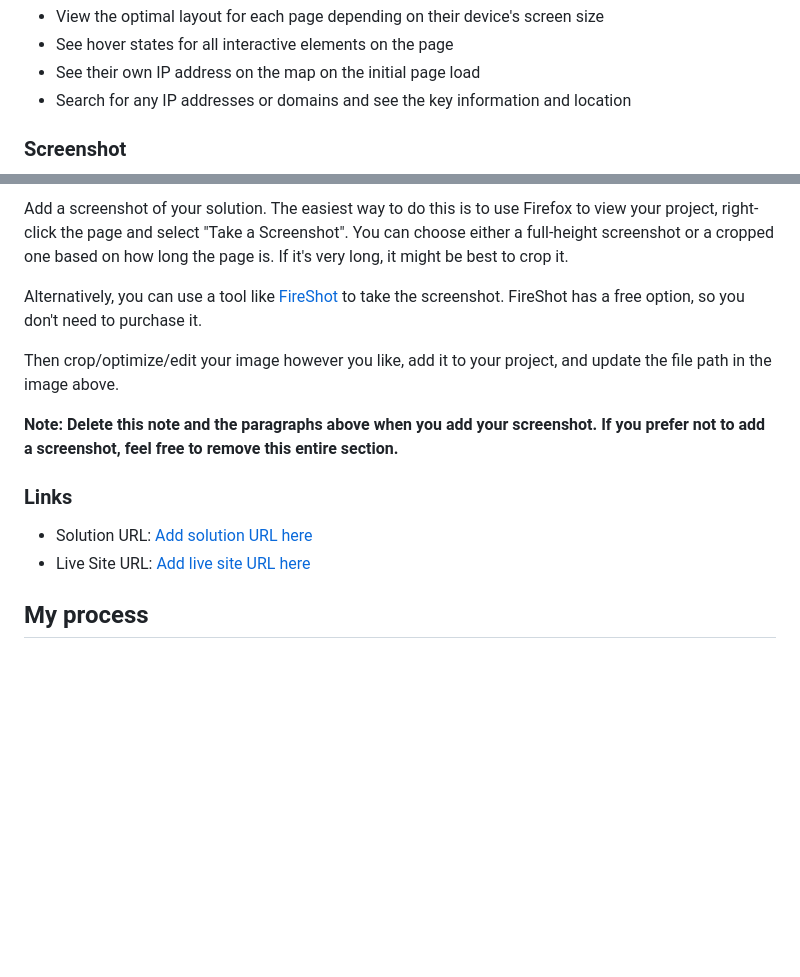
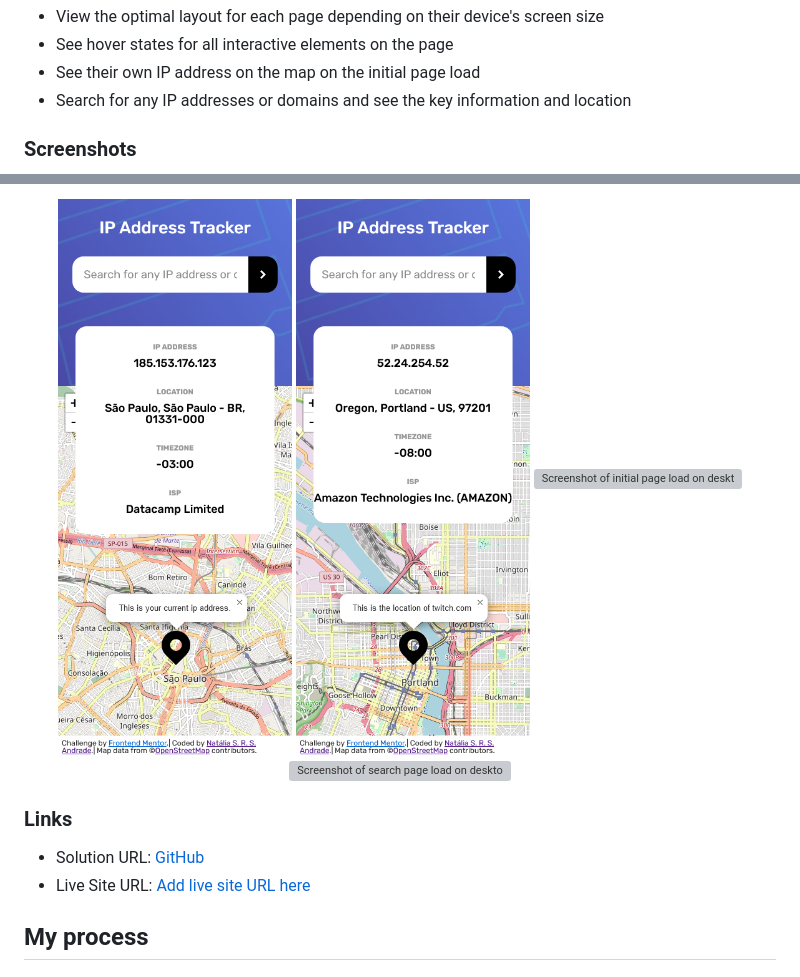
Before and after one commit to natalia-sampaio/ip-address-tracker, a Markdown page: README-template.md, 2 parts joined by grey strips. Drawn GitHub-style; pictures changed too: images/Screenshot 2023-03-05 at 12-25-21 IP Address Tracker.png (added), images/Screenshot 2023-03-05 at 12-25-51 IP Address Tracker.png (added); blank space fills up the shorter version; grey boxes are pictures that could not be loaded.

```diff
--- a/README-template.md
+++ b/README-template.md
@@ -29,5 +29,5 @@ Users should be able to:
 - See their own IP address on the map on the initial page load
 - Search for any IP addresses or domains and see the key information and location
 
-### Screenshot
+### Screenshots
 
@@ -35,15 +35,13 @@ Users should be able to:
 
-Add a screenshot of your solution. The easiest way to do this is to use Firefox to view your project, right-click the page and select "Take a Screenshot". You can choose either a full-height screenshot or a cropped one based on how long the page is. If it's very long, it might be best to crop it.
-
-Alternatively, you can use a tool like [FireShot](https://getfireshot.com/) to take the screenshot. FireShot has a free option, so you don't need to purchase it.
-
-Then crop/optimize/edit your image however you like, add it to your project, and update the file path in the image above.
-
-**Note: Delete this note and the paragraphs above when you add your screenshot. If you prefer not to add a screenshot, feel free to remove this entire section.**
+![Screenshot of initial page load on mobile](./images/Screenshot%202023-03-05%20at%2012-25-21%20IP%20Address%20Tracker.png)
+![Screenshot of search page on mobile](./images/Screenshot%202023-03-05%20at%2012-25-51%20IP%20Address%20Tracker.png)
+![Screenshot of initial page load on desktop](./images/Screenshot%202023-03-05%20at%2012-24-43%20IP%20Address%20Tracker.png)
+![Screenshot of search page load on desktop](./images/Screenshot%202023-03-05%20at%2012-25-59%20IP%20Address%20Tracker.png)
+</div>
 
 ### Links
 
-- Solution URL: [Add solution URL here](https://your-solution-url.com)
+- Solution URL: [GitHub](https://github.com/natalia-sampaio/ip-address-tracker)
 - Live Site URL: [Add live site URL here](https://your-live-site-url.com)
 
 ## My process
```
Also changed, not shown: other parts of README-template.md (+1 -1 lines), 6 other files.
